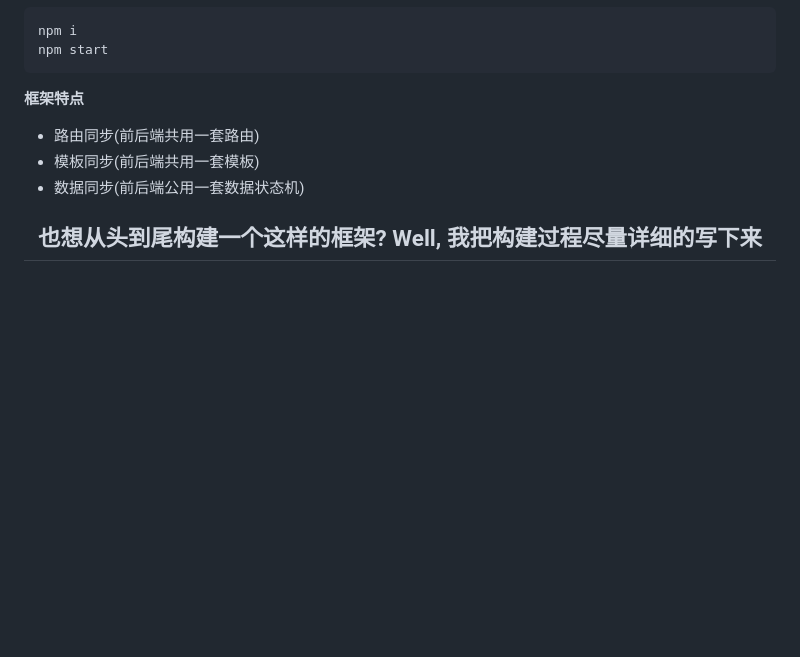
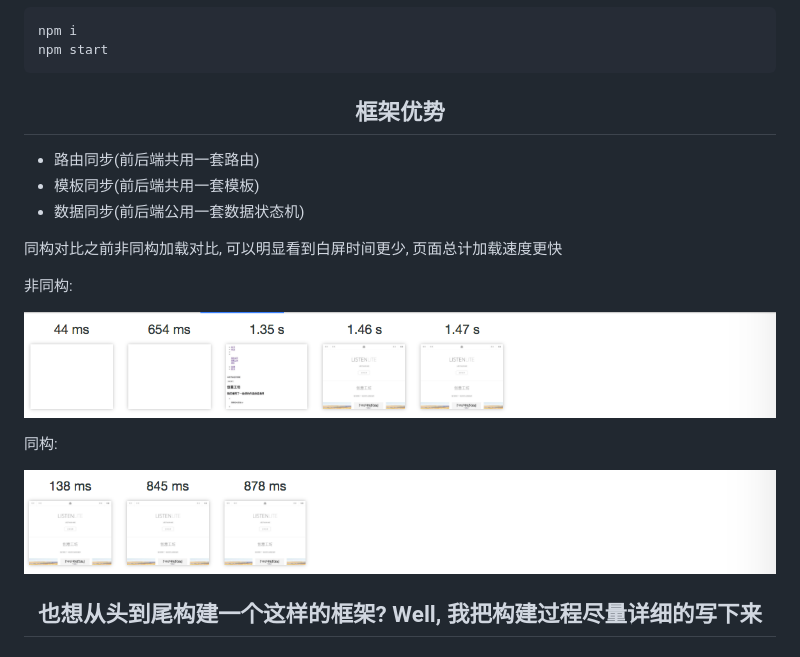
Before and after one commit to aemoe/fairy, a Markdown page: README.md, the part around the change. GitHub-like rendering; pictures changed too: doc/img/after.png (added), doc/img/before.png (added); blank space fills up the shorter version.

````diff
--- a/README.md
+++ b/README.md
@@ -33,11 +33,22 @@ npm i
 npm start
 ```
 
-**框架特点**
+
+<h2 align="center">框架优势</h2>
 
 * 路由同步(前后端共用一套路由)
 * 模板同步(前后端共用一套模板)
 * 数据同步(前后端公用一套数据状态机)
+
+同构对比之前非同构加载对比, 可以明显看到白屏时间更少, 页面总计加载速度更快
+
+非同构:
+
+![IMG](doc/img/before.png)
+
+同构:
+
+![IMG](doc/img/after.png)
 
 <h2 align="center">也想从头到尾构建一个这样的框架? Well, 我把构建过程尽量详细的写下来</h2>
 
````
